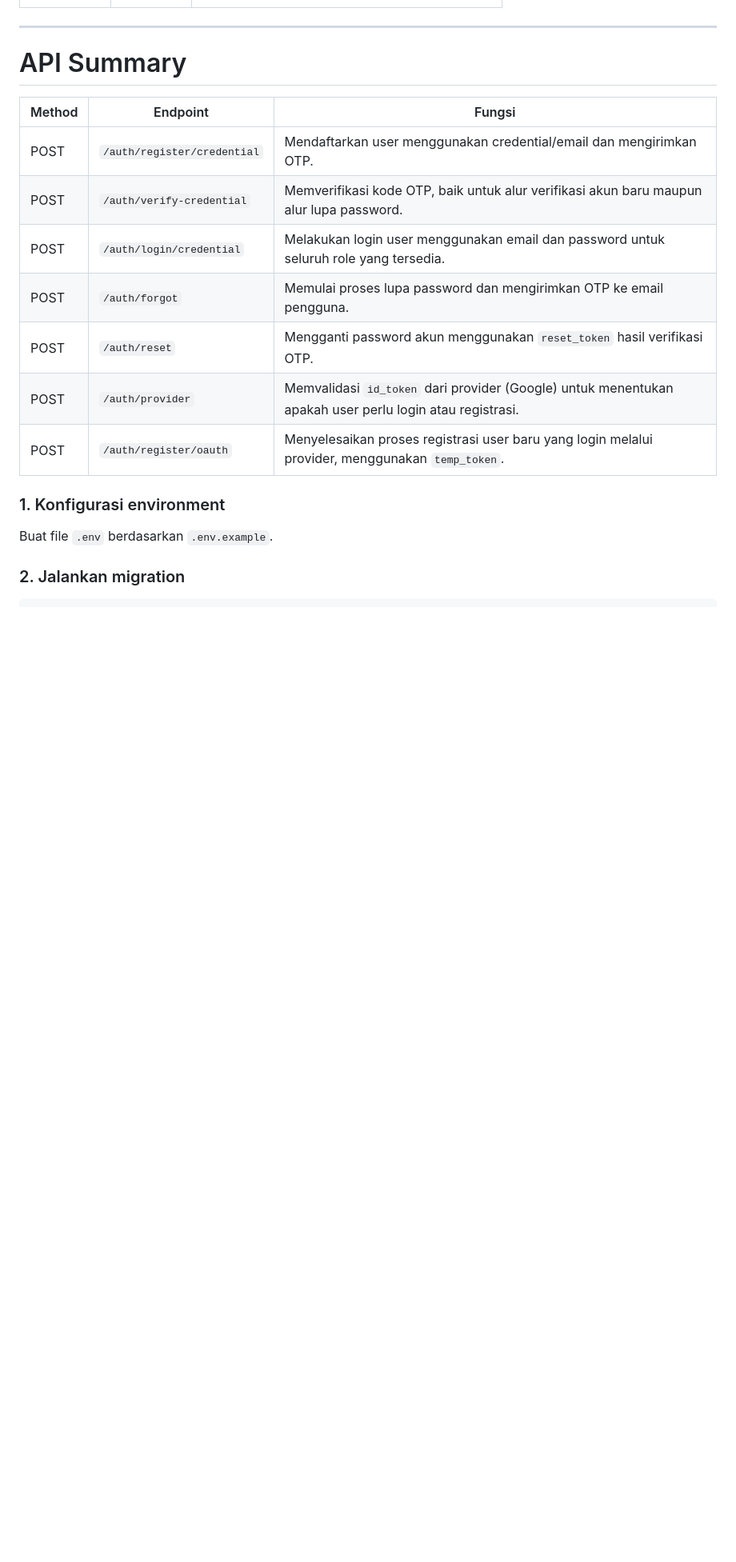
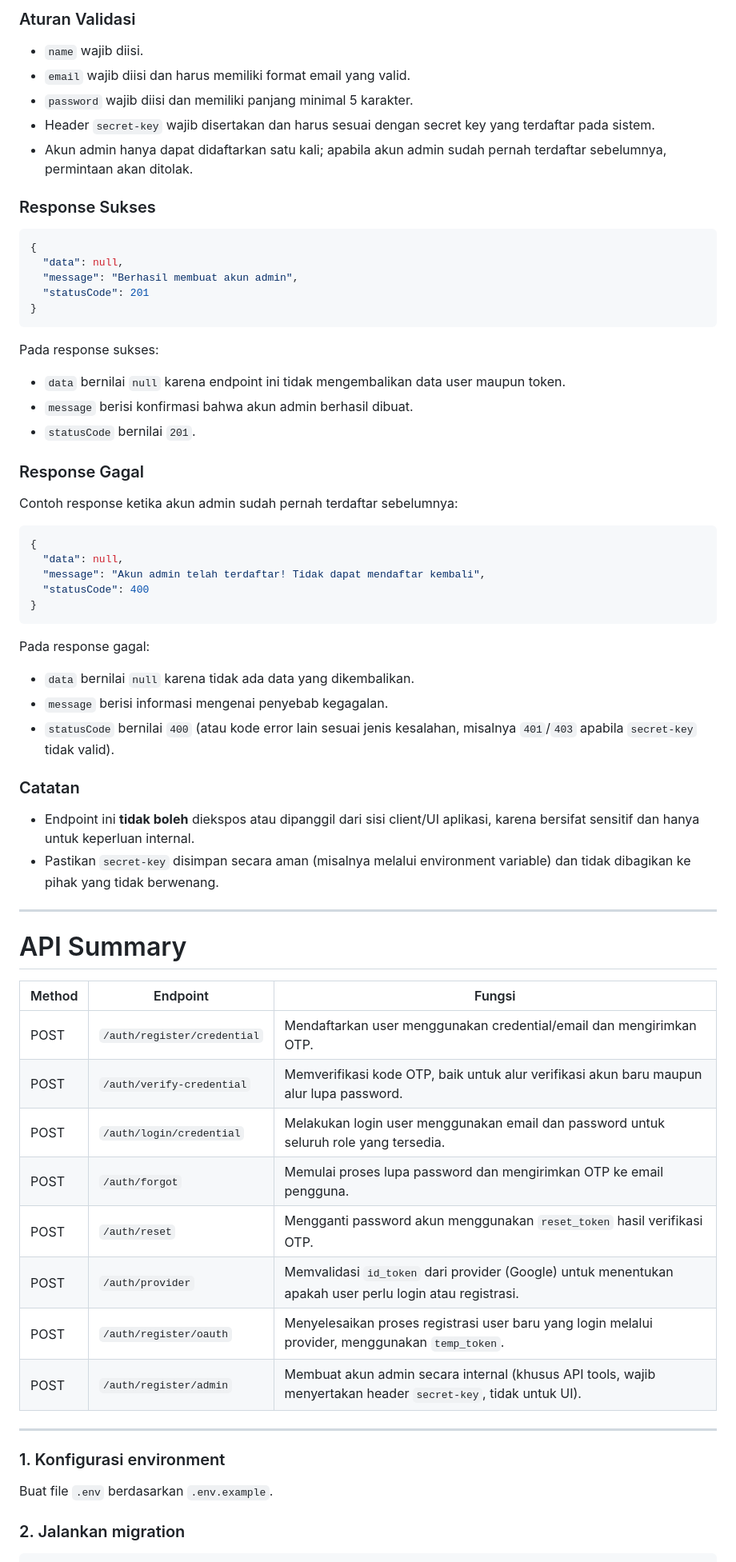
Before and after one commit to Glenn-Rhee/barberstuff, a Markdown page: backend/readme.md, the part around one of its changes. Shown at 80% size. Rendered like a GitHub page; blank space fills up the shorter version.

````diff
--- a/backend/readme.md
+++ b/backend/readme.md
@@ -789,17 +782,66 @@ Contoh response ketika registrasi berhasil:
+### Aturan Validasi
+
+- `name` wajib diisi.
+- `email` wajib diisi dan harus memiliki format email yang valid.
+- `password` wajib diisi dan memiliki panjang minimal 5 karakter.
+- Header `secret-key` wajib disertakan dan harus sesuai dengan secret key yang terdaftar pada sistem.
+- Akun admin hanya dapat didaftarkan satu kali; apabila akun admin sudah pernah terdaftar sebelumnya, permintaan akan ditolak.
+
+### Response Sukses
+
+```json
+{
+  "data": null,
+  "message": "Berhasil membuat akun admin",
+  "statusCode": 201
+}
+```
+
+Pada response sukses:
+
+- `data` bernilai `null` karena endpoint ini tidak mengembalikan data user maupun token.
+- `message` berisi konfirmasi bahwa akun admin berhasil dibuat.
+- `statusCode` bernilai `201`.
+
+### Response Gagal
+
+Contoh response ketika akun admin sudah pernah terdaftar sebelumnya:
+
+```json
+{
+  "data": null,
+  "message": "Akun admin telah terdaftar! Tidak dapat mendaftar kembali",
+  "statusCode": 400
+}
+```
+
+Pada response gagal:
+
+- `data` bernilai `null` karena tidak ada data yang dikembalikan.
+- `message` berisi informasi mengenai penyebab kegagalan.
+- `statusCode` bernilai `400` (atau kode error lain sesuai jenis kesalahan, misalnya `401`/`403` apabila `secret-key` tidak valid).
+
+### Catatan
+
+- Endpoint ini **tidak boleh** diekspos atau dipanggil dari sisi client/UI aplikasi, karena bersifat sensitif dan hanya untuk keperluan internal.
+- Pastikan `secret-key` disimpan secara aman (misalnya melalui environment variable) dan tidak dibagikan ke pihak yang tidak berwenang.
 
 ---
 
 # API Summary
 
-| Method | Endpoint                    | Fungsi                                                                                              |
-| ------ | ---------------------------- | ------------------------------------------------------------------------------------------------------ |
-| POST   | `/auth/register/credential`  | Mendaftarkan user menggunakan credential/email dan mengirimkan OTP.                                   |
-| POST   | `/auth/verify-credential`    | Memverifikasi kode OTP, baik untuk alur verifikasi akun baru maupun alur lupa password.               |
-| POST   | `/auth/login/credential`     | Melakukan login user menggunakan email dan password untuk seluruh role yang tersedia.                 |
-| POST   | `/auth/forgot`                | Memulai proses lupa password dan mengirimkan OTP ke email pengguna.                                   |
-| POST   | `/auth/reset`                 | Mengganti password akun menggunakan `reset_token` hasil verifikasi OTP.                                |
-| POST   | `/auth/provider`              | Memvalidasi `id_token` dari provider (Google) untuk menentukan apakah user perlu login atau registrasi. |
-| POST   | `/auth/register/oauth`        | Menyelesaikan proses registrasi user baru yang login melalui provider, menggunakan `temp_token`.       |Urutan menjalankan backend dari awal:
+| Method | Endpoint                    | Fungsi                                                                                                    |
+| ------ | ---------------------------- | ----------------------------------------------------------------------------------------------------------- |
+| POST   | `/auth/register/credential`  | Mendaftarkan user menggunakan credential/email dan mengirimkan OTP.                                          |
+| POST   | `/auth/verify-credential`    | Memverifikasi kode OTP, baik untuk alur verifikasi akun baru maupun alur lupa password.                      |
+| POST   | `/auth/login/credential`     | Melakukan login user menggunakan email dan password untuk seluruh role yang tersedia.                        |
+| POST   | `/auth/forgot`               | Memulai proses lupa password dan mengirimkan OTP ke email pengguna.                                           |
+| POST   | `/auth/reset`                | Mengganti password akun menggunakan `reset_token` hasil verifikasi OTP.                                       |
+| POST   | `/auth/provider`             | Memvalidasi `id_token` dari provider (Google) untuk menentukan apakah user perlu login atau registrasi.       |
+| POST   | `/auth/register/oauth`       | Menyelesaikan proses registrasi user baru yang login melalui provider, menggunakan `temp_token`.              |
+| POST   | `/auth/register/admin`       | Membuat akun admin secara internal (khusus API tools, wajib menyertakan header `secret-key`, tidak untuk UI). |
+
+---
 
 ### 1. Konfigurasi environment
 
````
Also changed, not shown: other parts of backend/readme.md (+90 -97 lines).
